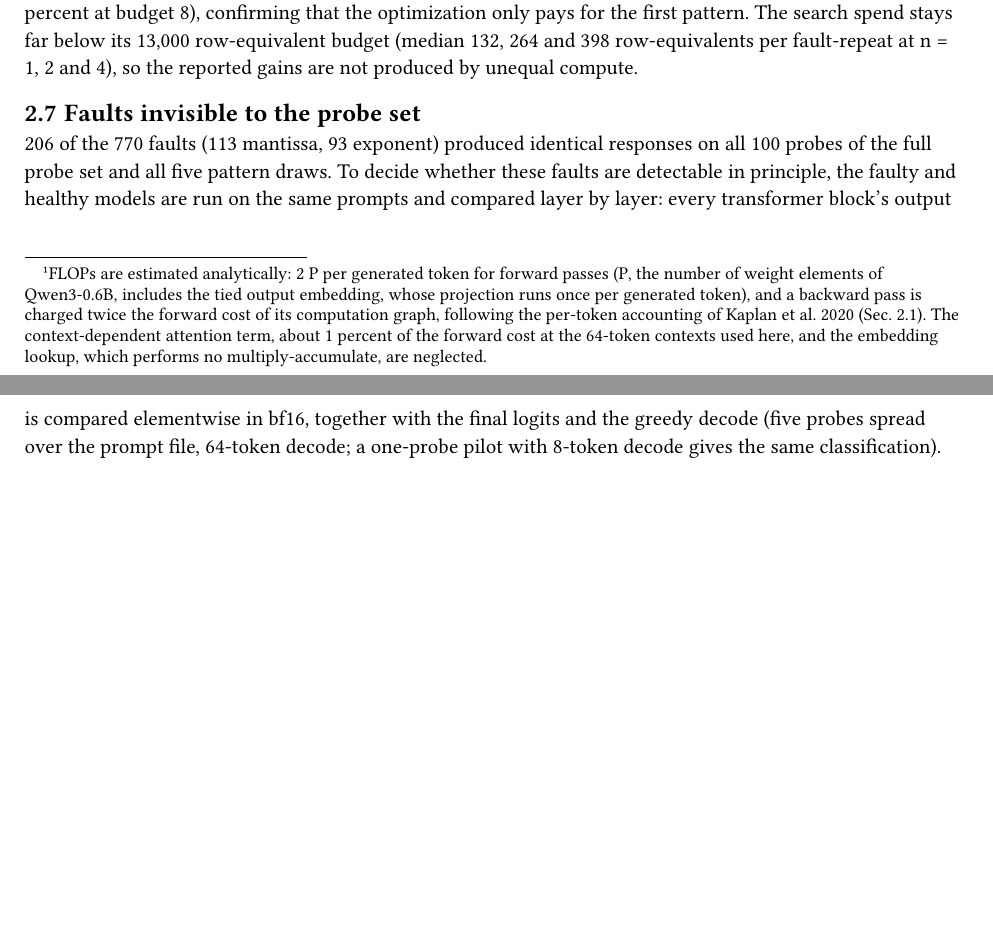
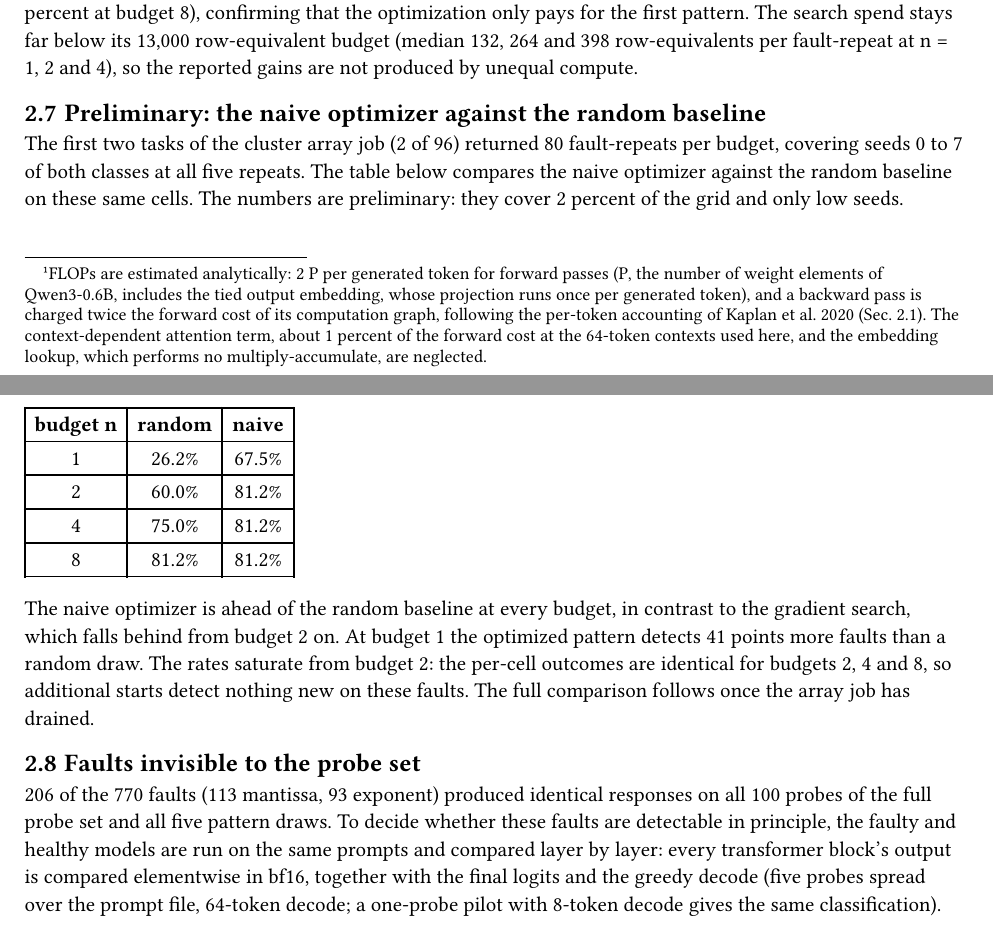
Before and after one commit to LuposX/LLMFaultDetection, a Typst document (reports/experiment-report.typ): two parts of pages 3 and 4 of 5, joined at a grey line, cut so that both start at the same text, the shorter picture padded with empty space. The pictures show the PDF file reports/experiment-report.pdf that the author committed with the source.

Commit message:
Preliminary naive-optimizer preview (tasks 0-1 of 96)
80 fault-repeats per budget, seeds 0-7 both classes: naive dominates
random at every budget (67.5 vs 26.2 at n=1; 81.2 vs 81.2 at n=8) and
saturates from n=2 with identical per-cell outcomes for n=2/4/8.
Explicitly marked preliminary; full comparison when the array drains.

```diff
--- a/reports/experiment-report.typ
+++ b/reports/experiment-report.typ
@@ -206,3 +206,12 @@ search spend stays far below its 13,000 row-equivalent budget
 and 4), so
 the reported gains are not produced by unequal compute.
 
+== Preliminary: the naive optimizer against the random baseline
+
+The first two tasks of the cluster array job (2 of 96) returned 80
+fault-repeats per budget, covering seeds 0 to 7 of both classes at all
+five repeats. The table below compares the naive optimizer against the
+random baseline on these same cells. The numbers are preliminary: they
+cover 2 percent of the grid and only low seeds.
+
+#table(
@@ -209,3 +221,20 @@ the reported gains are not produced by unequal compute.
+  [*budget n*], [*random*], [*naive*],
+  table.hline(stroke: 0.5pt),
+  [1], [26.2%], [67.5%],
+  [2], [60.0%], [81.2%],
+  [4], [75.0%], [81.2%],
+  [8], [81.2%], [81.2%],
+  table.hline(y: 5, stroke: 0.8pt),
+)
+
+The naive optimizer is ahead of the random baseline at every budget, in
+contrast to the gradient search, which falls behind from budget 2 on.
+At budget 1 the optimized pattern detects 41 points more faults than a
+random draw. The rates saturate from budget 2: the per-cell outcomes are
+identical for budgets 2, 4 and 8, so additional starts detect nothing
+new on these faults. The full comparison follows once the array job has
+drained.
+
 == Faults invisible to the probe set
 
 206 of the 770 faults (113 mantissa, 93 exponent) produced identical
```
Also changed, not shown: reports/experiment-report.pdf, reports/experiment-report.typ (3 more changed lines).
